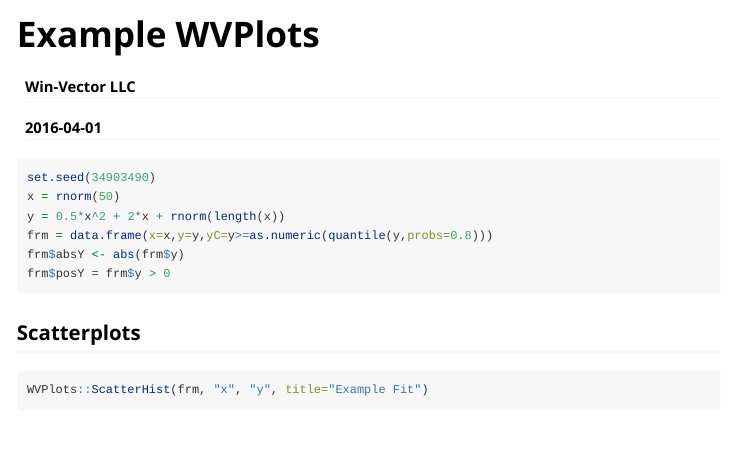
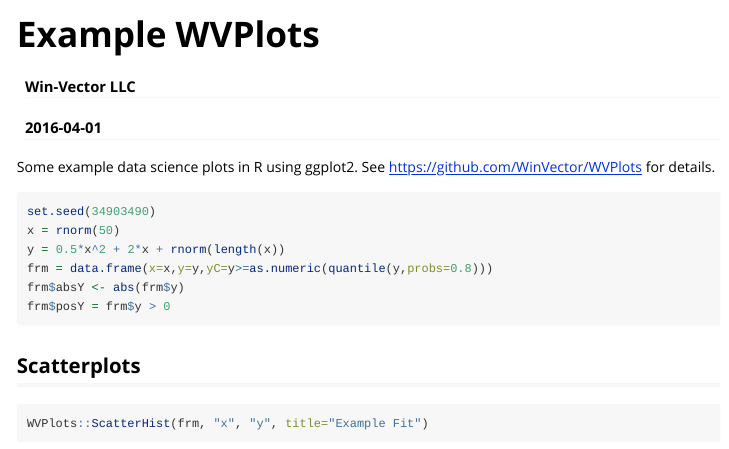
Before and after one commit to WinVector/WVPlots, an R Markdown document (vignettes/WVPlots_examples.Rmd): the page in a window 1100 px wide, from its top. Rendered offline with R 4.5, knitr and Pandoc, with nearby package versions; some code elsewhere in the file could not run offline; long lines of code are wrapped.

Commit message:
add link

````diff
--- a/vignettes/WVPlots_examples.Rmd
+++ b/vignettes/WVPlots_examples.Rmd
@@ -12,6 +12,8 @@ vignette: >
 ```{r echo=FALSE}
 knitr::opts_chunk$set(fig.width=6, fig.height=6)
 ```
+
+Some example data science plots in R using ggplot2.  See [https://github.com/WinVector/WVPlots](https://github.com/WinVector/WVPlots) for details.
 
 ```{r}
 set.seed(34903490)
````
